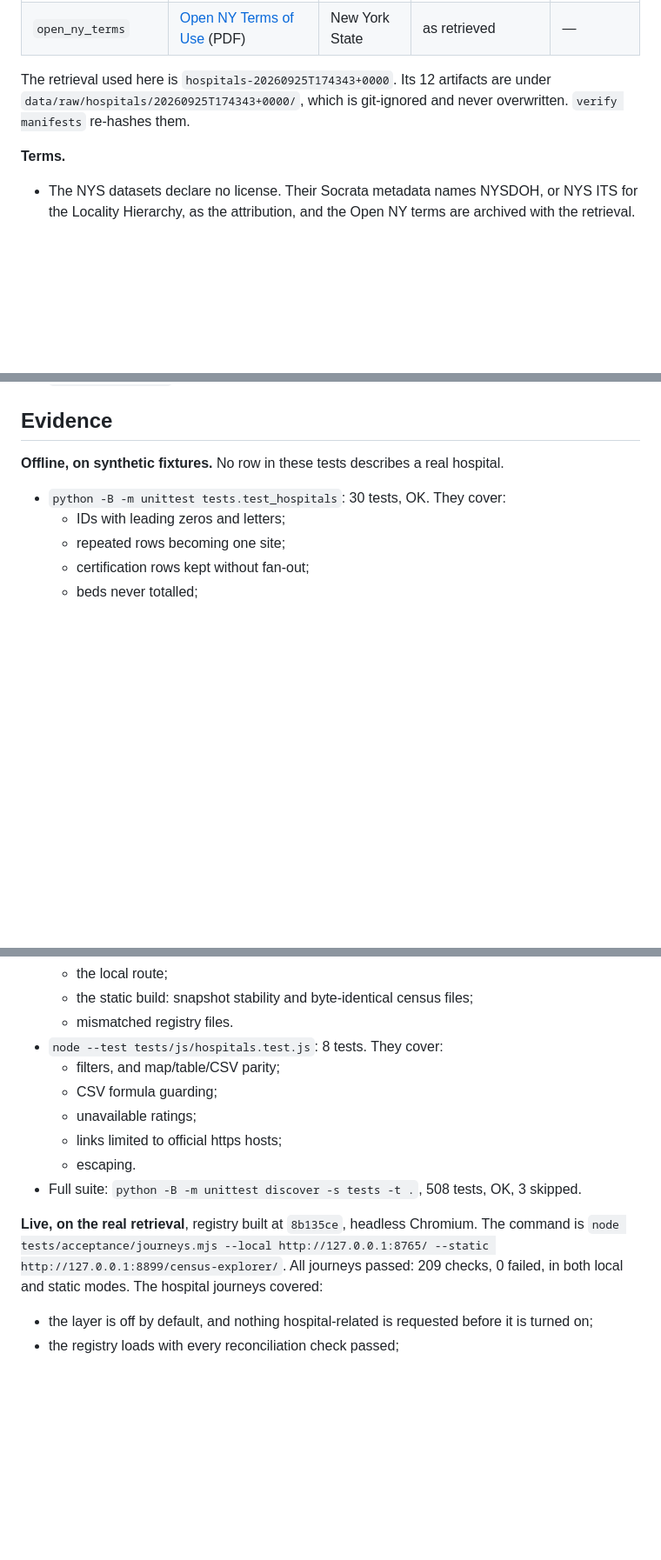
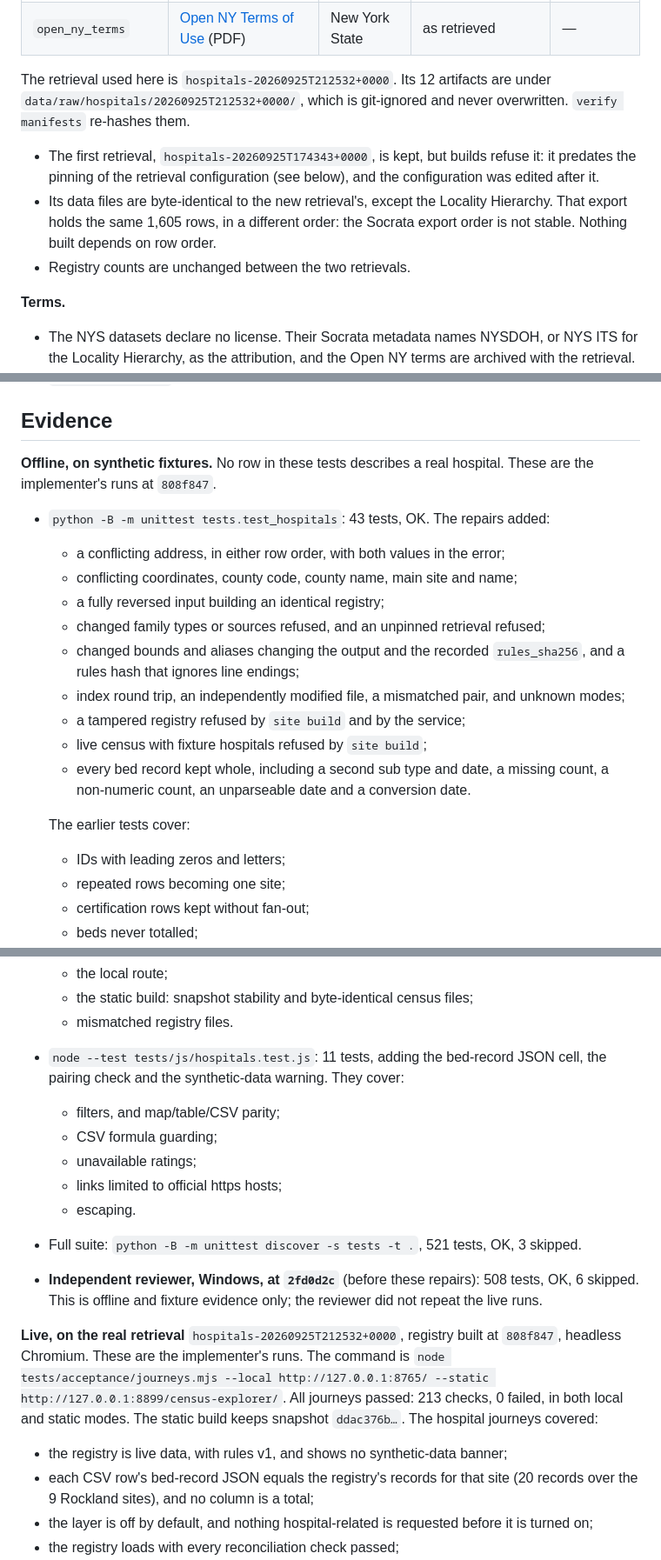
Before and after one commit to Kejjeh/census-explorer, a Markdown page: docs/HOSPITALS.md, 3 parts joined by grey strips. Shown at 87% size. Rendered like a GitHub page; blank space fills up the shorter version.

```diff
--- a/docs/HOSPITALS.md
+++ b/docs/HOSPITALS.md
@@ -29,9 +29,17 @@ All sources are keyless and public. They are retrieved only by
 | `locality` | [NYS Locality Hierarchy with Websites](https://data.ny.gov/d/55k6-h6qq) (`55k6-h6qq`) | NYS ITS | rows updated 2023-03-06 | 1,605 |
 | `open_ny_terms` | [Open NY Terms of Use](https://data.ny.gov/download/77gx-ii52/application/pdf) (PDF) | New York State | as retrieved | — |
 
-The retrieval used here is `hospitals-20260925T174343+0000`. Its 12 artifacts
-are under `data/raw/hospitals/20260925T174343+0000/`, which is git-ignored and
+The retrieval used here is `hospitals-20260925T212532+0000`. Its 12 artifacts
+are under `data/raw/hospitals/20260925T212532+0000/`, which is git-ignored and
 never overwritten. `verify manifests` re-hashes them.
+- The first retrieval, `hospitals-20260925T174343+0000`, is kept, but builds
+  refuse it: it predates the pinning of the retrieval configuration (see
+  below), and the configuration was edited after it.
+- Its data files are byte-identical to the new retrieval's, except the
+  Locality Hierarchy. That export holds the same 1,605 rows, in a different
+  order: the Socrata export order is not stable. Nothing built depends on
+  row order.
+- Registry counts are unchanged between the two retrievals.
 
 **Terms.**
 - The NYS datasets declare no license. Their Socrata metadata names NYSDOH, or
@@ -171,8 +228,26 @@ python -m census_explorer.cli site build --base /census-explorer/ \
 ## Evidence
 
 **Offline, on synthetic fixtures.** No row in these tests describes a real
-hospital.
-- `python -B -m unittest tests.test_hospitals`: 30 tests, OK. They cover:
+hospital. These are the implementer's runs at `808f847`.
+- `python -B -m unittest tests.test_hospitals`: 43 tests, OK. The repairs
+  added:
+  - a conflicting address, in either row order, with both values in the
+    error;
+  - conflicting coordinates, county code, county name, main site and name;
+  - a fully reversed input building an identical registry;
+  - changed family types or sources refused, and an unpinned retrieval
+    refused;
+  - changed bounds and aliases changing the output and the recorded
+    `rules_sha256`, and a rules hash that ignores line endings;
+  - index round trip, an independently modified file, a mismatched pair,
+    and unknown modes;
+  - a tampered registry refused by `site build` and by the service;
+  - live census with fixture hospitals refused by `site build`;
+  - every bed record kept whole, including a second sub type and date, a
+    missing count, a non-numeric count, an unparseable date and a
+    conversion date.
+
+  The earlier tests cover:
   - IDs with leading zeros and letters;
   - repeated rows becoming one site;
   - certification rows kept without fan-out;
@@ -190,20 +265,29 @@ hospital.
   - the local route;
   - the static build: snapshot stability and byte-identical census files;
   - mismatched registry files.
-- `node --test tests/js/hospitals.test.js`: 8 tests. They cover:
+- `node --test tests/js/hospitals.test.js`: 11 tests, adding the bed-record
+  JSON cell, the pairing check and the synthetic-data warning. They cover:
   - filters, and map/table/CSV parity;
   - CSV formula guarding;
   - unavailable ratings;
   - links limited to official https hosts;
   - escaping.
-- Full suite: `python -B -m unittest discover -s tests -t .`, 508 tests, OK,
+- Full suite: `python -B -m unittest discover -s tests -t .`, 521 tests, OK,
   3 skipped.
+- **Independent reviewer, Windows, at `2fd0d2c`** (before these repairs): 508
+  tests, OK, 6 skipped. This is offline and fixture evidence only; the
+  reviewer did not repeat the live runs.
 
-**Live, on the real retrieval**, registry built at `8b135ce`, headless
-Chromium. The command is
-`node tests/acceptance/journeys.mjs --local http://127.0.0.1:8765/ --static
-http://127.0.0.1:8899/census-explorer/`. All journeys passed: 209 checks, 0
-failed, in both local and static modes. The hospital journeys covered:
+**Live, on the real retrieval** `hospitals-20260925T212532+0000`, registry
+built at `808f847`, headless Chromium. These are the implementer's runs. The
+command is `node tests/acceptance/journeys.mjs --local http://127.0.0.1:8765/
+--static http://127.0.0.1:8899/census-explorer/`. All journeys passed: 213
+checks, 0 failed, in both local and static modes. The static build keeps
+snapshot `ddac376b…`. The hospital journeys covered:
+- the registry is live data, with rules v1, and shows no synthetic-data
+  banner;
+- each CSV row's bed-record JSON equals the registry's records for that site
+  (20 records over the 9 Rockland sites), and no column is a total;
 - the layer is off by default, and nothing hospital-related is requested
   before it is turned on;
 - the registry loads with every reconciliation check passed;
```
Also changed, not shown: other parts of docs/HOSPITALS.md (+65 -5 lines).
